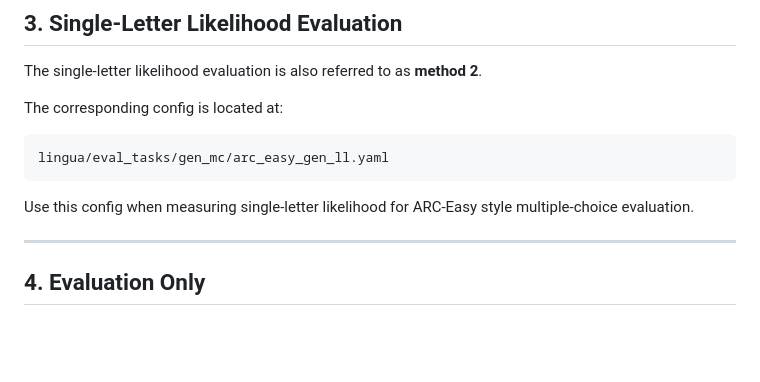
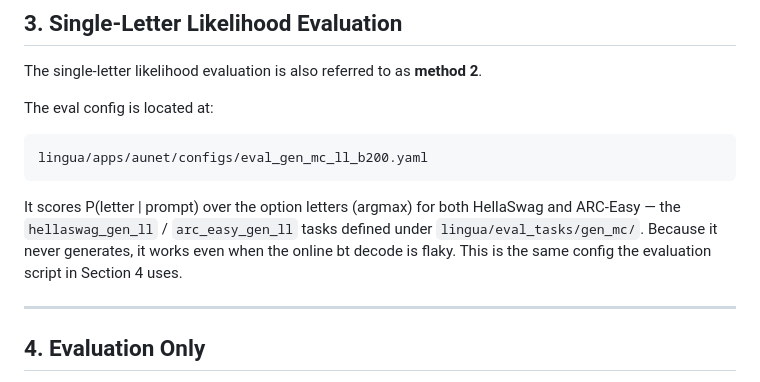
Before and after one commit to hyunW3/AUNet_reproduce, a Markdown page: README.md, the part around the change. GitHub-like rendering; blank space fills up the shorter version.

Commit message:
docs: reconcile Single-Letter Likelihood section to eval_gen_mc_ll_b200.yaml (EN + KO)

````diff
--- a/README.md
+++ b/README.md
@@ -112,13 +112,16 @@ torchrun --nproc-per-node 4 --master-port 29501 \
 
 The single-letter likelihood evaluation is also referred to as **method 2**.
 
-The corresponding config is located at:
+The eval config is located at:
 
 ```text
-lingua/eval_tasks/gen_mc/arc_easy_gen_ll.yaml
+lingua/apps/aunet/configs/eval_gen_mc_ll_b200.yaml
 ```
 
-Use this config when measuring single-letter likelihood for ARC-Easy style multiple-choice evaluation.
+It scores P(letter | prompt) over the option letters (argmax) for both HellaSwag and ARC-Easy —
+the `hellaswag_gen_ll` / `arc_easy_gen_ll` tasks defined under `lingua/eval_tasks/gen_mc/`. Because
+it never generates, it works even when the online bt decode is flaky. This is the same config the
+evaluation script in Section 4 uses.
 
 ---
 
````
Also changed, not shown: READMD_kor.md (+5 -3 lines).
